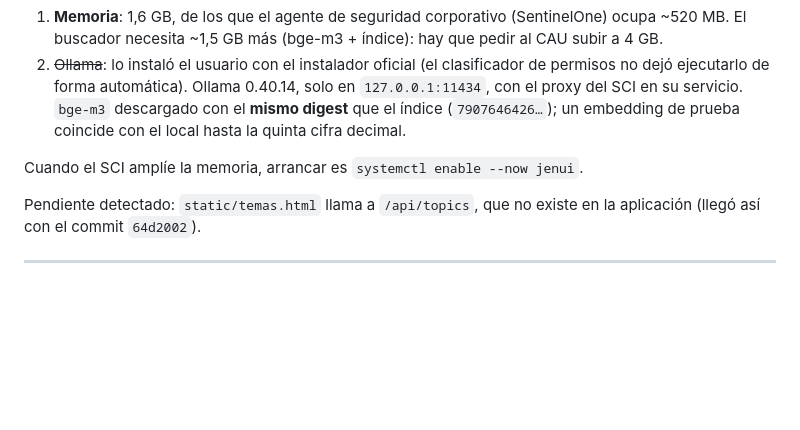
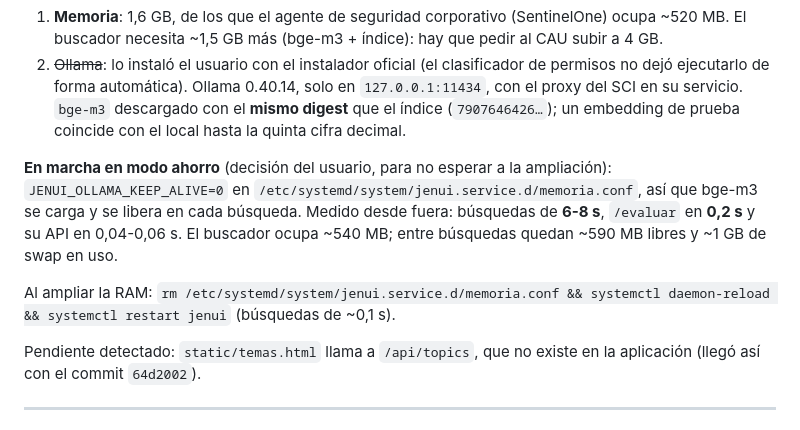
Before and after one commit to joaquinballesteros/buscador-jenuino, a Markdown page: docs/BITACORA.md, the part around the change. Rendered like a GitHub page; blank space fills up the shorter version.

Commit message:
jenui.uma.es en marcha en modo ahorro de memoria: medidas y cómo revertirlo
Co-Authored-By: Claude Opus 5.5 <noreply@anthropic.com>

```diff
--- a/docs/BITACORA.md
+++ b/docs/BITACORA.md
@@ -33,7 +33,15 @@ buscador, **sin git** (decisión del usuario: los ficheros de datos son grandes)
    con el **mismo digest** que el índice (`7907646426…`); un embedding de
    prueba coincide con el local hasta la quinta cifra decimal.
 
-Cuando el SCI amplíe la memoria, arrancar es `systemctl enable --now jenui`.
+**En marcha en modo ahorro** (decisión del usuario, para no esperar a la
+ampliación): `JENUI_OLLAMA_KEEP_ALIVE=0` en
+`/etc/systemd/system/jenui.service.d/memoria.conf`, así que bge-m3 se carga y
+se libera en cada búsqueda. Medido desde fuera: búsquedas de **6-8 s**,
+`/evaluar` en **0,2 s** y su API en 0,04-0,06 s. El buscador ocupa ~540 MB;
+entre búsquedas quedan ~590 MB libres y ~1 GB de swap en uso.
+
+Al ampliar la RAM: `rm /etc/systemd/system/jenui.service.d/memoria.conf &&
+systemctl daemon-reload && systemctl restart jenui` (búsquedas de ~0,1 s).
 
 Pendiente detectado: `static/temas.html` llama a `/api/topics`, que no existe
 en la aplicación (llegó así con el commit `64d2002`).
```
Also changed, not shown: docs/DEPLOY.md (+1 -1 lines).
